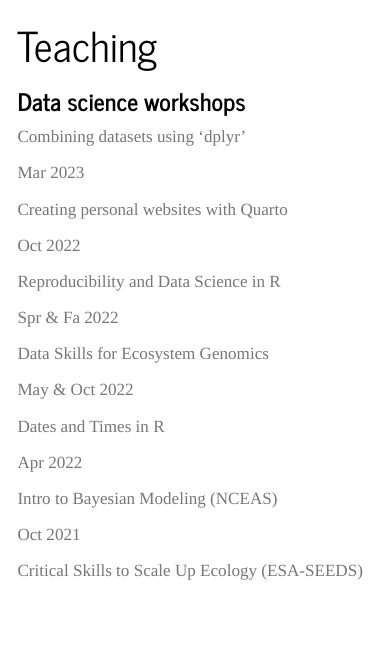
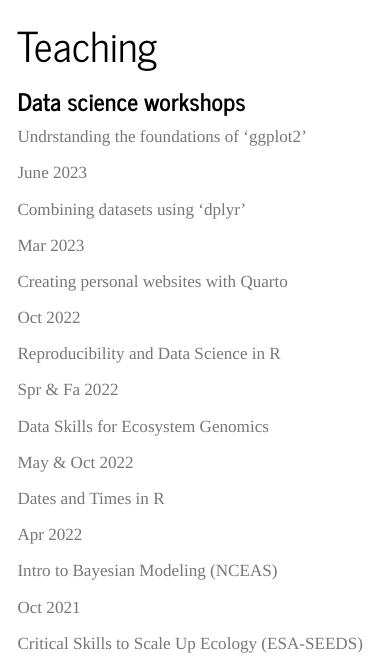
Before and after one commit to jessicaguo/jessicaguo.github.io, a Quarto document (teaching.qmd): the page in a window 1100 px wide, from its top. Rendered offline with R 4.5, knitr and Pandoc in place of Quarto, with nearby package versions; menus at the side of the page are left out.

Commit message:
Update with ggplot workshop

```diff
--- a/teaching.qmd
+++ b/teaching.qmd
@@ -9,6 +9,18 @@
 ---
 
 ### Data science workshops
+
+::: {.d-flex .justify-content-between}
+<div>
+
+Undrstanding the foundations of 'ggplot2'
+
+</div>
+
+::: text-end
+June 2023
+:::
+:::
 
 ::: {.d-flex .justify-content-between}
 <div>
```
Also changed, not shown: docs/search.json, 6 other files.
